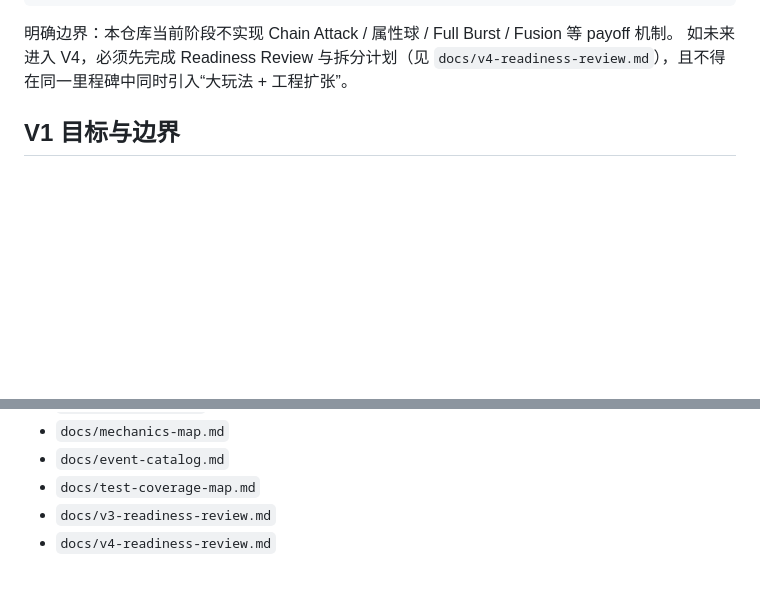
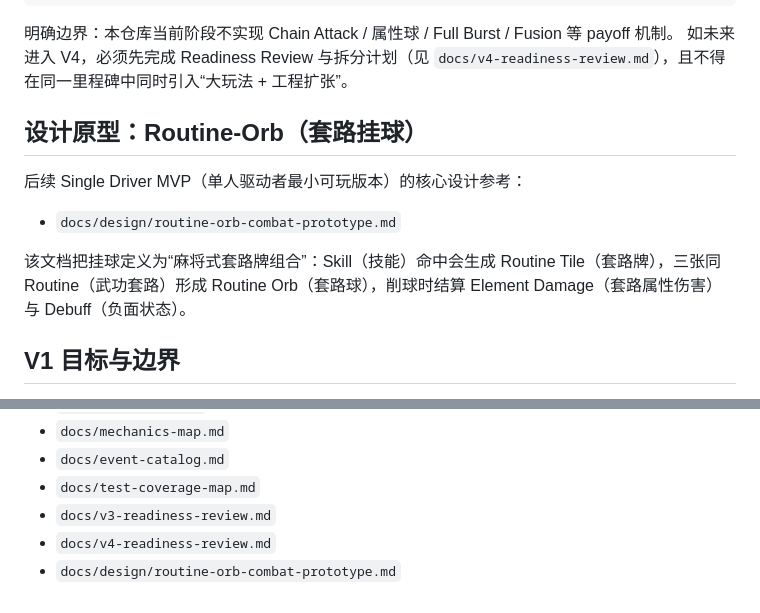
Before and after one commit to lizr-arch/BattleSystem, a Markdown page: README.md, 2 parts joined by grey strips. Rendered like a GitHub page; blank space fills up the shorter version.

Commit message:
Reference routine orb design prototype

```diff
--- a/README.md
+++ b/README.md
@@ -20,6 +20,14 @@ Special Gauge 充能（由 Arts 命中驱动）
 
 明确边界：本仓库当前阶段不实现 Chain Attack / 属性球 / Full Burst / Fusion 等 payoff 机制。
 如未来进入 V4，必须先完成 Readiness Review 与拆分计划（见 `docs/v4-readiness-review.md`），且不得在同一里程碑中同时引入“大玩法 + 工程扩张”。
+
+## 设计原型：Routine-Orb（套路挂球）
+
+后续 Single Driver MVP（单人驱动者最小可玩版本）的核心设计参考：
+
+- `docs/design/routine-orb-combat-prototype.md`
+
+该文档把挂球定义为“麻将式套路牌组合”：Skill（技能）命中会生成 Routine Tile（套路牌），三张同 Routine（武功套路）形成 Routine Orb（套路球），削球时结算 Element Damage（套路属性伤害）与 Debuff（负面状态）。
 
 ## V1 目标与边界
 
@@ -139,3 +147,4 @@ See:
 - `docs/test-coverage-map.md`
 - `docs/v3-readiness-review.md`
 - `docs/v4-readiness-review.md`
+- `docs/design/routine-orb-combat-prototype.md`
```
